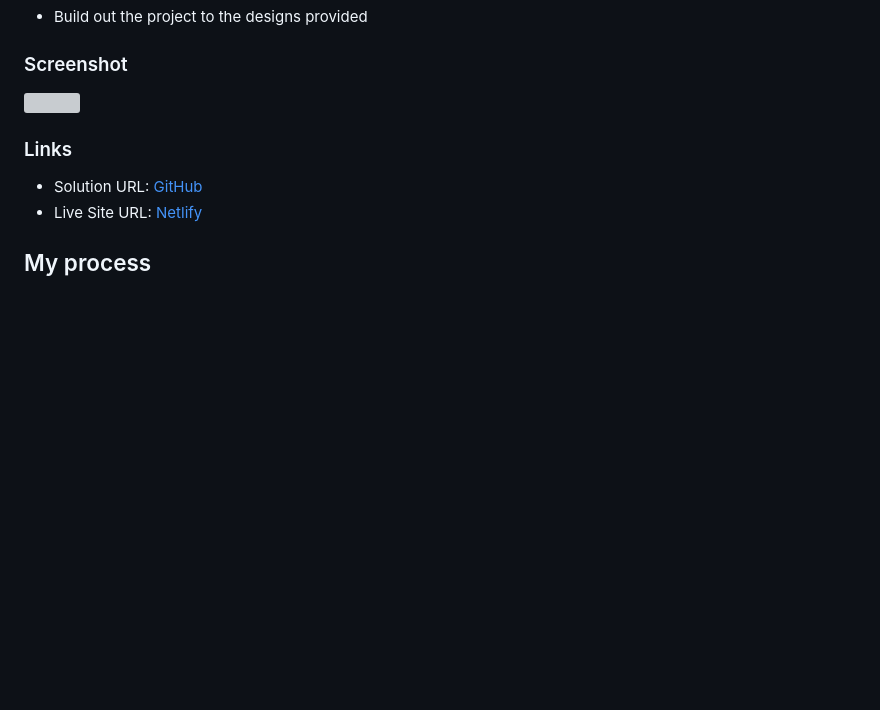
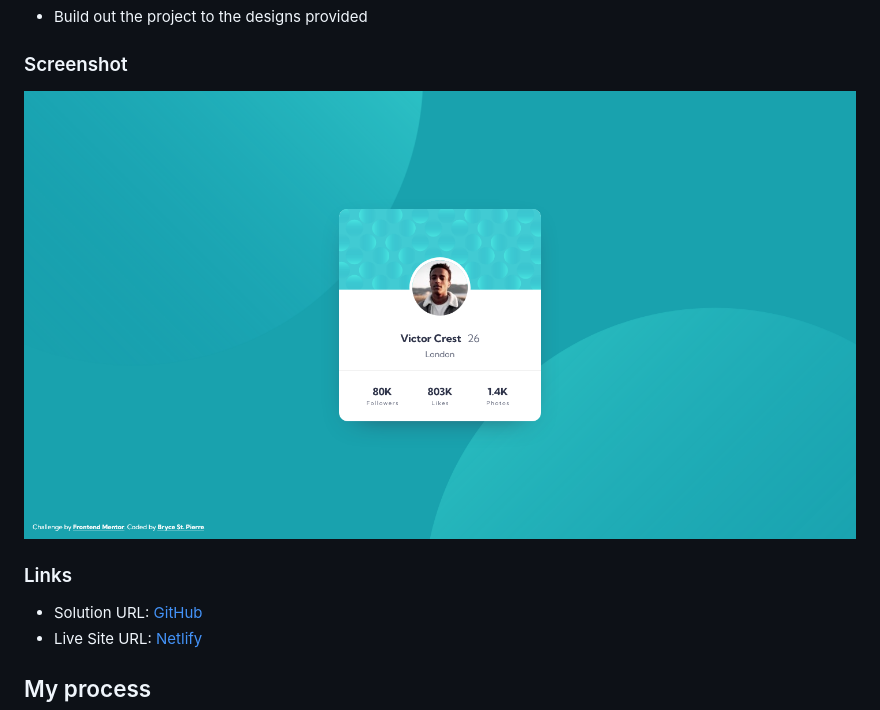
Before and after one commit to BryceStPierre/fm-profile-card, a Markdown page: README.md, the part around the change. Rendered like a GitHub page; pictures changed too: screenshot.png (added); blank space fills up the shorter version; grey boxes are pictures that could not be loaded.

Commit message:
Added screenshot.

```diff
--- a/README.md
+++ b/README.md
@@ -20,7 +20,7 @@ This is a solution to the [Profile card component challenge on Frontend Mentor](
 
 ### Screenshot
 
-![](./screenshot.jpg)
+![](./screenshot.png)
 
 ### Links
 
```
